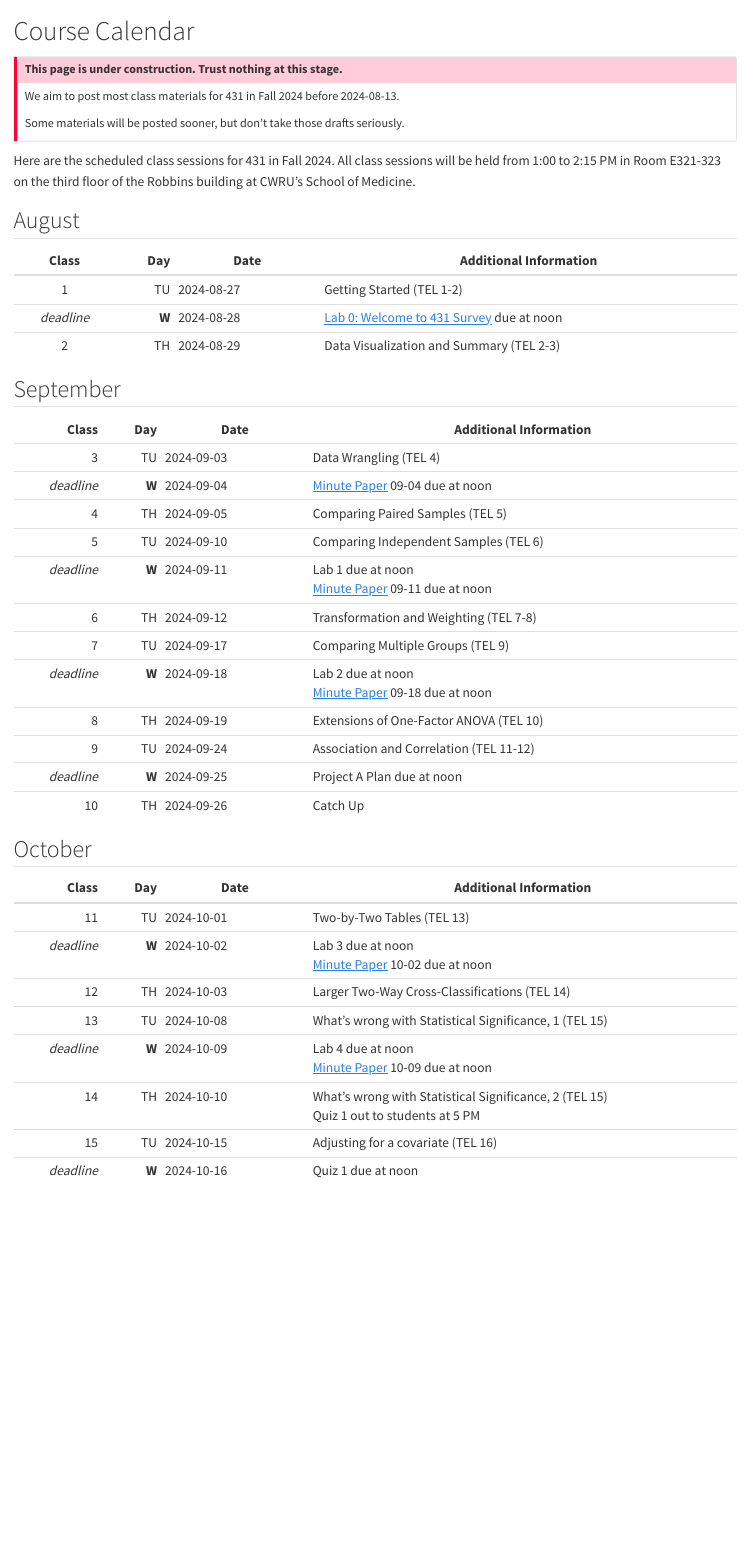
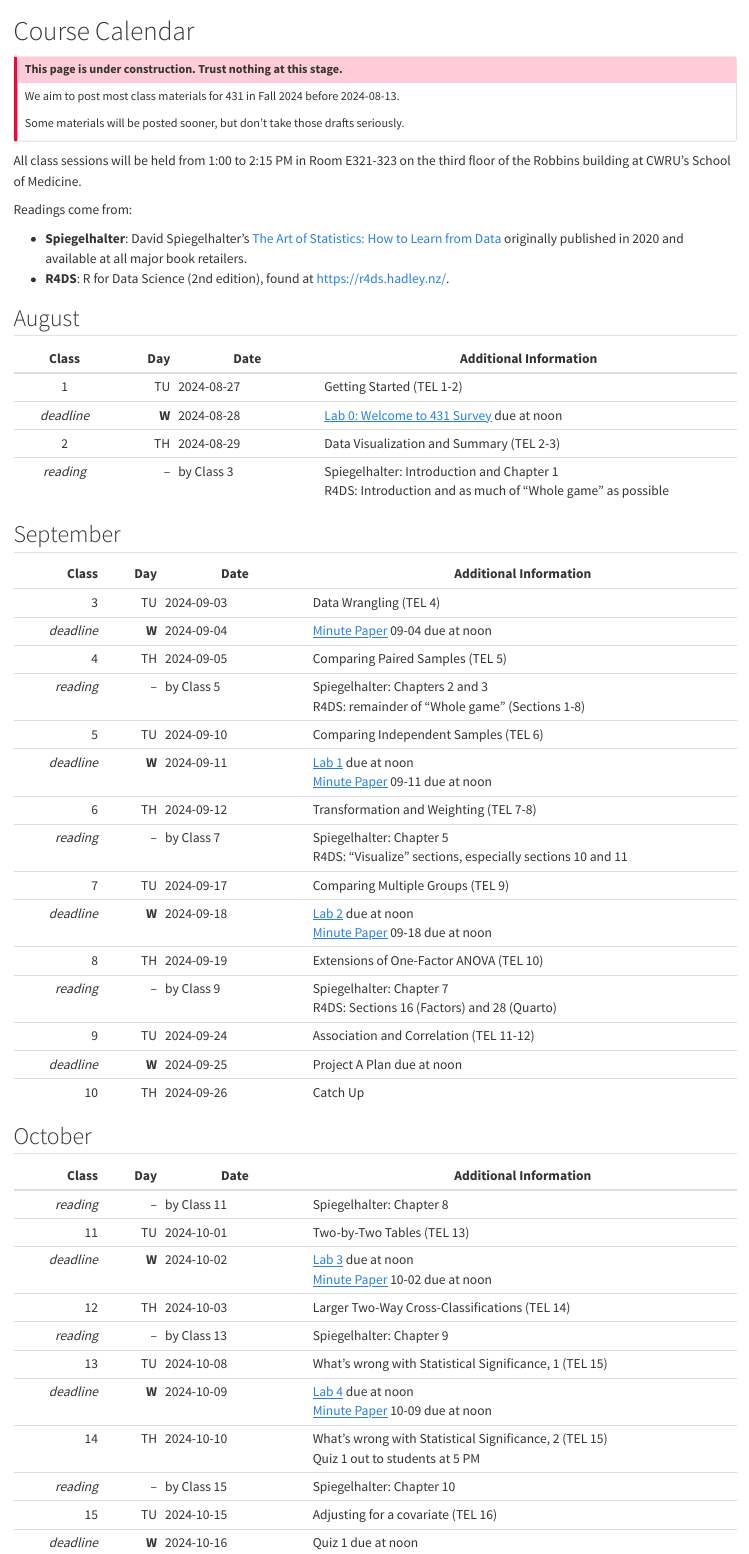
Before and after one commit to THOMASELOVE/431-2024, a Quarto document (calendar.qmd): the page in a window 1100 px wide, from its top. Rendered offline with R 4.5, knitr and Pandoc in place of Quarto, with nearby package versions.

Commit message:
Update calendar.

```diff
--- a/calendar.qmd
+++ b/calendar.qmd
@@ -10,7 +10,12 @@ Some materials will be posted sooner, but don't take those drafts seriously.
 
 :::
 
-Here are the scheduled class sessions for 431 in Fall 2024. All class sessions will be held from 1:00 to 2:15 PM in Room E321-323 on the third floor of the Robbins building at CWRU's School of Medicine.
+All class sessions will be held from 1:00 to 2:15 PM in Room E321-323 on the third floor of the Robbins building at CWRU's School of Medicine.
+
+Readings come from:
+
+- **Spiegelhalter**: David Spiegelhalter's [The Art of Statistics: How to Learn from Data](https://www.amazon.com/Art-Statistics-How-Learn-Data/dp/1541675703) originally published in 2020 and available at all major book retailers.
+- **R4DS**: R for Data Science (2nd edition), found at <https://r4ds.hadley.nz/>.
 
 ## August
 
@@ -19,6 +24,7 @@ Class | Day | Date | Additional Information
 1 | TU | 2024-08-27 | Getting Started (TEL 1-2)
 *deadline* | **W** | 2024-08-28 | [Lab 0: Welcome to 431 Survey](https://bit.ly/431-2024-welcome) due at noon
 2 | TH | 2024-08-29 | Data Visualization and Summary (TEL 2-3)
+*reading* | -- | by Class 3 | Spiegelhalter: Introduction and Chapter 1 <br /> R4DS: Introduction and as much of "Whole game" as possible
 
 ## September
 
@@ -27,12 +33,15 @@ Class | Day | Date | Additional Information
 3 | TU | 2024-09-03 | Data Wrangling (TEL 4)
 *deadline* | **W** | 2024-09-04 | [Minute Paper](https://github.com/THOMASELOVE/431-minute-2024/blob/main/README.md) 09-04 due at noon
 4 | TH | 2024-09-05 | Comparing Paired Samples (TEL 5)
+*reading* | -- | by Class 5 | Spiegelhalter: Chapters 2 and 3 <br /> R4DS:  remainder of "Whole game" (Sections 1-8)
 5 | TU | 2024-09-10 | Comparing Independent Samples (TEL 6)
-*deadline* | **W** | 2024-09-11 | Lab 1 due at noon <br> [Minute Paper](https://github.com/THOMASELOVE/431-minute-2024/blob/main/README.md) 09-11 due at noon
+*deadline* | **W** | 2024-09-11 | [Lab 1](https://github.com/THOMASELOVE/431-labs-2024/tree/main/lab1) due at noon <br> [Minute Paper](https://github.com/THOMASELOVE/431-minute-2024/blob/main/README.md) 09-11 due at noon
 6 | TH | 2024-09-12 | Transformation and Weighting (TEL 7-8)
+*reading* | -- | by Class 7 | Spiegelhalter: Chapter 5 <br /> R4DS:  "Visualize" sections, especially sections 10 and 11
 7 | TU | 2024-09-17 | Comparing Multiple Groups (TEL 9)
-*deadline* | **W** | 2024-09-18 | Lab 2 due at noon <br> [Minute Paper](https://github.com/THOMASELOVE/431-minute-2024/blob/main/README.md) 09-18 due at noon
+*deadline* | **W** | 2024-09-18 | [Lab 2](https://github.com/THOMASELOVE/431-labs-2024/tree/main/lab2) due at noon <br> [Minute Paper](https://github.com/THOMASELOVE/431-minute-2024/blob/main/README.md) 09-18 due at noon
 8 | TH | 2024-09-19 | Extensions of One-Factor ANOVA (TEL 10)
+*reading* | -- | by Class 9 | Spiegelhalter: Chapter 7 <br /> R4DS: Sections 16 (Factors) and 28 (Quarto)
 9 | TU | 2024-09-24 | Association and Correlation (TEL 11-12)
 *deadline* | **W** | 2024-09-25 | Project A Plan due at noon
 10 | TH | 2024-09-26 | Catch Up
@@ -41,12 +50,15 @@ Class | Day | Date | Additional Information
 
 Class | Day | Date | Additional Information
 -----: | ---: | ---------- | ----------------------------
+*reading* | -- | by Class 11 | Spiegelhalter: Chapter 8
 11 | TU | 2024-10-01 | Two-by-Two Tables (TEL 13)
-*deadline* | **W** | 2024-10-02 | Lab 3 due at noon <br> [Minute Paper](https://github.com/THOMASELOVE/431-minute-2024/blob/main/README.md) 10-02 due at noon
+*deadline* | **W** | 2024-10-02 | [Lab 3](https://github.com/THOMASELOVE/431-labs-2024/tree/main/lab3) due at noon <br> [Minute Paper](https://github.com/THOMASELOVE/431-minute-2024/blob/main/README.md) 10-02 due at noon
 12 | TH | 2024-10-03 | Larger Two-Way Cross-Classifications (TEL 14)
+*reading* | -- | by Class 13 | Spiegelhalter: Chapter 9
 13 | TU | 2024-10-08 | What's wrong with Statistical Significance, 1 (TEL 15)
-*deadline* | **W** | 2024-10-09 | Lab 4 due at noon <br> [Minute Paper](https://github.com/THOMASELOVE/431-minute-2024/blob/main/README.md) 10-09 due at noon
+*deadline* | **W** | 2024-10-09 | [Lab 4](https://github.com/THOMASELOVE/431-labs-2024/tree/main/lab4) due at noon <br> [Minute Paper](https://github.com/THOMASELOVE/431-minute-2024/blob/main/README.md) 10-09 due at noon
 14 | TH | 2024-10-10 | What's wrong with Statistical Significance, 2 (TEL 15) <br> Quiz 1 out to students at 5 PM
+*reading* | -- | by Class 15 | Spiegelhalter: Chapter 10
 15 | TU | 2024-10-15 | Adjusting for a covariate (TEL 16)
 *deadline* | **W** | 2024-10-16 | Quiz 1 due at noon
 16 | TH | 2024-10-17 | Covariate Adjustment in Simpler Models (TEL 17)
```
Also changed, not shown: docs/search.json, calendar.qmd (9 more changed lines), 1 other file.
